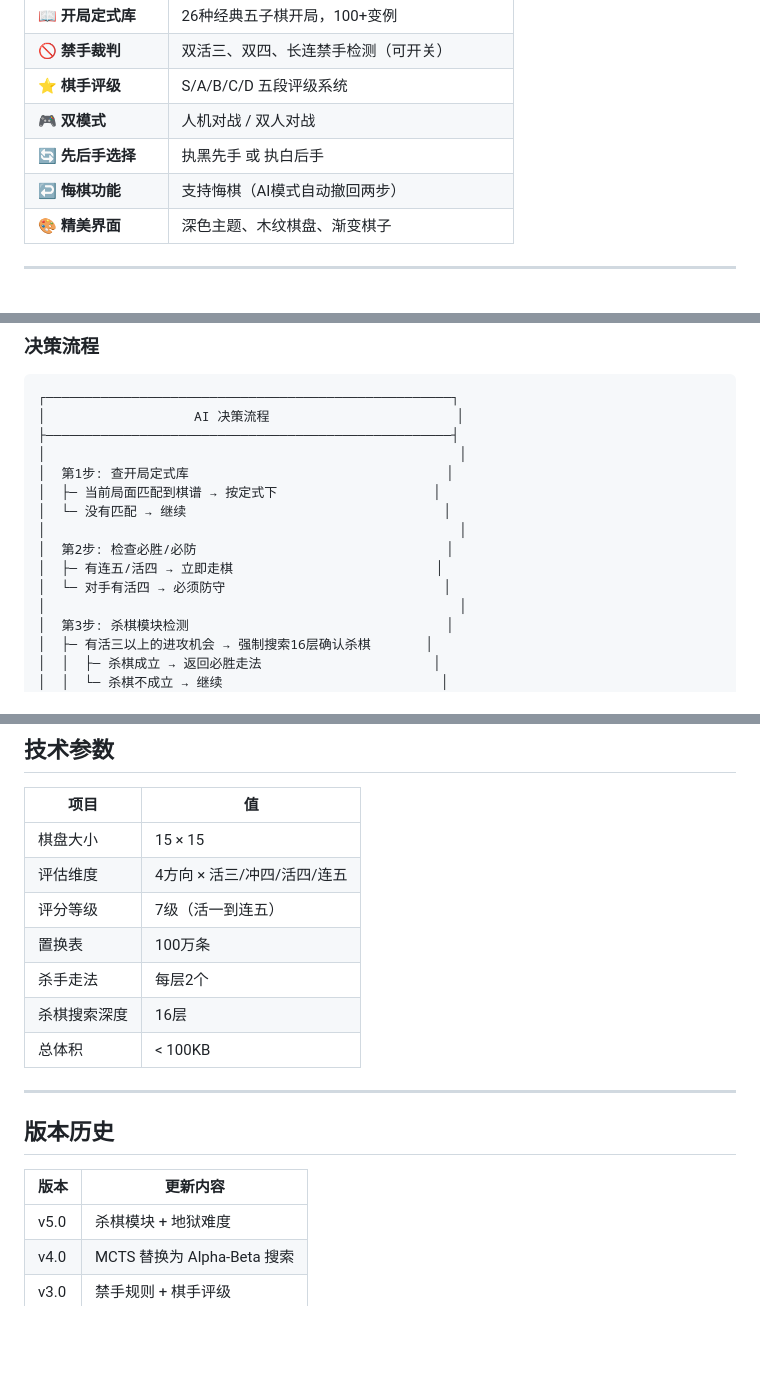
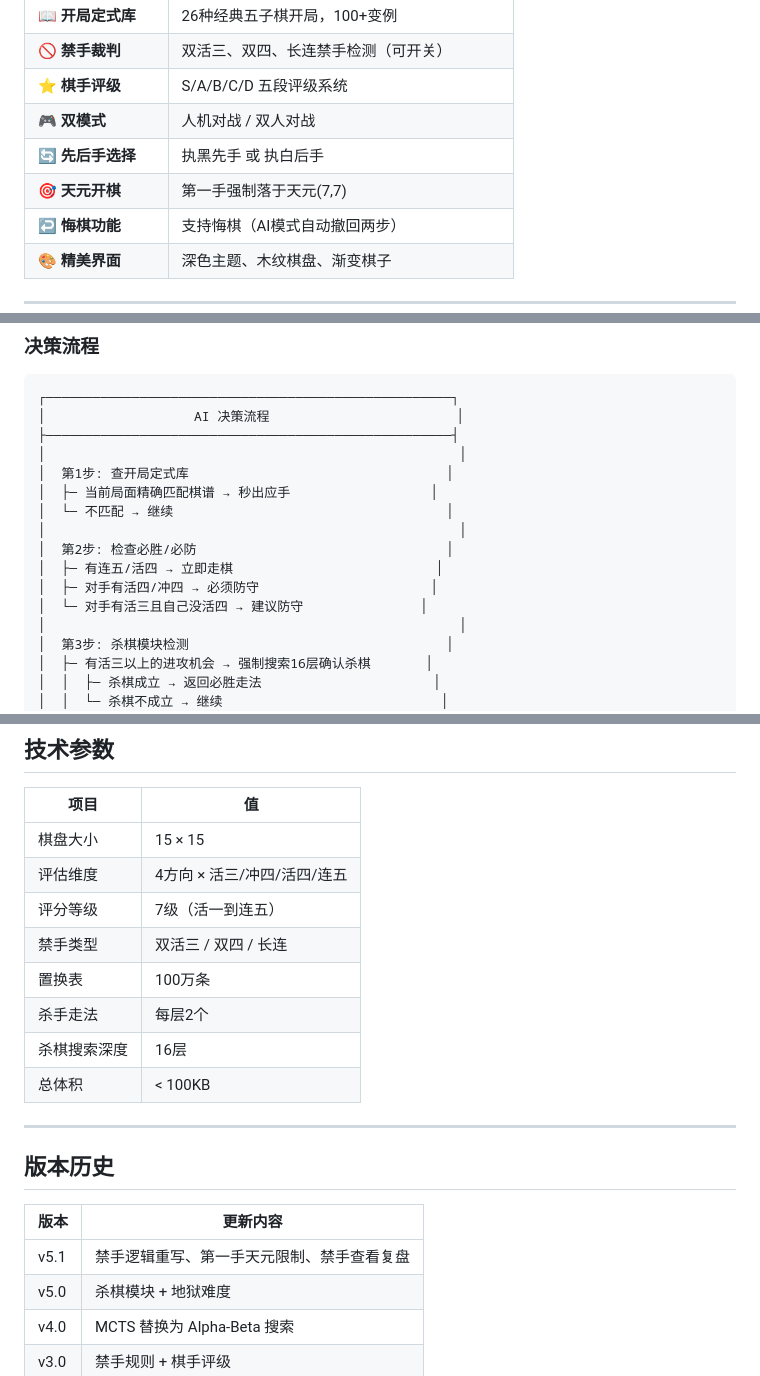
Before and after one commit to yifvs/Renju, a Markdown page: README.md, 3 parts joined by grey strips. GitHub-like rendering; blank space fills up the shorter version.

```diff
--- a/README.md
+++ b/README.md
@@ -39,6 +39,7 @@
 | ⭐ **棋手评级** | S/A/B/C/D 五段评级系统 |
 | 🎮 **双模式** | 人机对战 / 双人对战 |
 | 🔄 **先后手选择** | 执黑先手 或 执白后手 |
+| 🎯 **天元开棋** | 第一手强制落于天元(7,7) |
 | ↩️ **悔棋功能** | 支持悔棋（AI模式自动撤回两步） |
 | 🎨 **精美界面** | 深色主题、木纹棋盘、渐变棋子 |
 
@@ -82,12 +83,13 @@ e:/五指棋/
 ├────────────────────────────────────────────────────┤
 │                                                     │
 │  第1步: 查开局定式库                                 │
-│  ├─ 当前局面匹配到棋谱 → 按定式下                    │
-│  └─ 没有匹配 → 继续                                 │
+│  ├─ 当前局面精确匹配棋谱 → 秒出应手                  │
+│  └─ 不匹配 → 继续                                   │
 │                                                     │
 │  第2步: 检查必胜/必防                                │
 │  ├─ 有连五/活四 → 立即走棋                          │
-│  └─ 对手有活四 → 必须防守                            │
+│  ├─ 对手有活四/冲四 → 必须防守                      │
+│  └─ 对手有活三且自己没活四 → 建议防守               │
 │                                                     │
 │  第3步: 杀棋模块检测                                 │
 │  ├─ 有活三以上的进攻机会 → 强制搜索16层确认杀棋       │
@@ -209,6 +245,7 @@ e:/五指棋/
 | 棋盘大小 | 15 × 15 |
 | 评估维度 | 4方向 × 活三/冲四/活四/连五 |
 | 评分等级 | 7级（活一到连五） |
+| 禁手类型 | 双活三 / 双四 / 长连 |
 | 置换表 | 100万条 |
 | 杀手走法 | 每层2个 |
 | 杀棋搜索深度 | 16层 |
@@ -220,6 +257,7 @@ e:/五指棋/
 
 | 版本 | 更新内容 |
 |------|---------|
+| v5.1 | 禁手逻辑重写、第一手天元限制、禁手查看复盘 |
 | v5.0 | 杀棋模块 + 地狱难度 |
 | v4.0 | MCTS 替换为 Alpha-Beta 搜索 |
 | v3.0 | 禁手规则 + 棋手评级 |
```
Also changed, not shown: other parts of README.md (+56 -22 lines).
